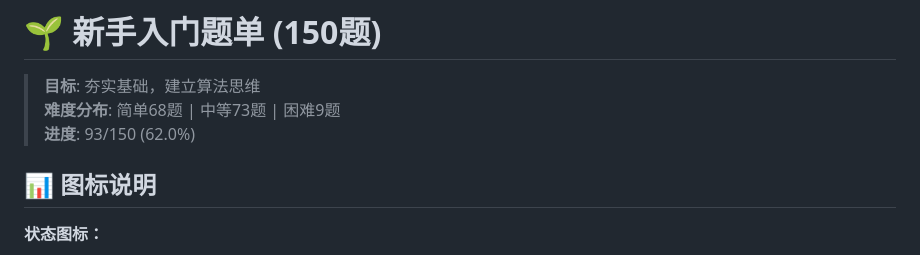
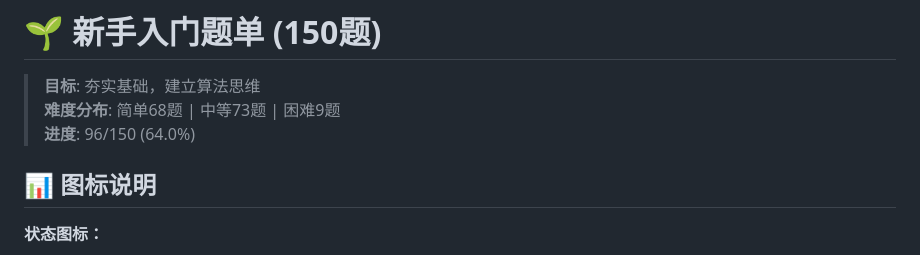
Before and after one commit to shunrong/algorithms-learning, a Markdown page: questions/01-beginner-150.md, the part around one of its changes. GitHub-like rendering.

```diff
--- a/questions/01-beginner-150.md
+++ b/questions/01-beginner-150.md
@@ -2,7 +2,7 @@
 
 > **目标**: 夯实基础，建立算法思维
 > **难度分布**: 简单68题 | 中等73题 | 困难9题
-> **进度**: 93/150 (62.0%)
+> **进度**: 96/150 (64.0%)
 
 ## 📊 图标说明
 
```
Also changed, not shown: other parts of questions/01-beginner-150.md (+3 -3 lines).
